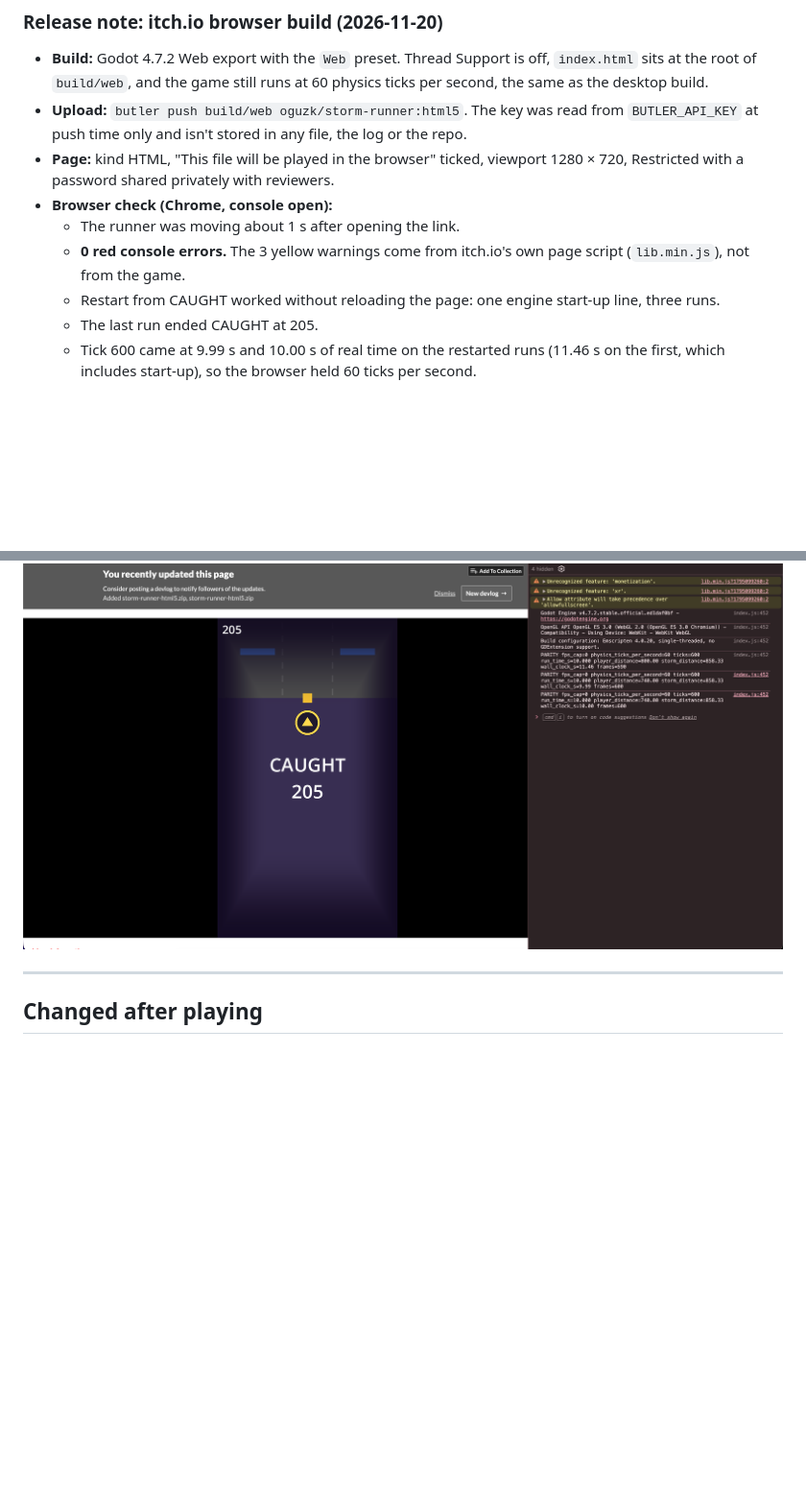
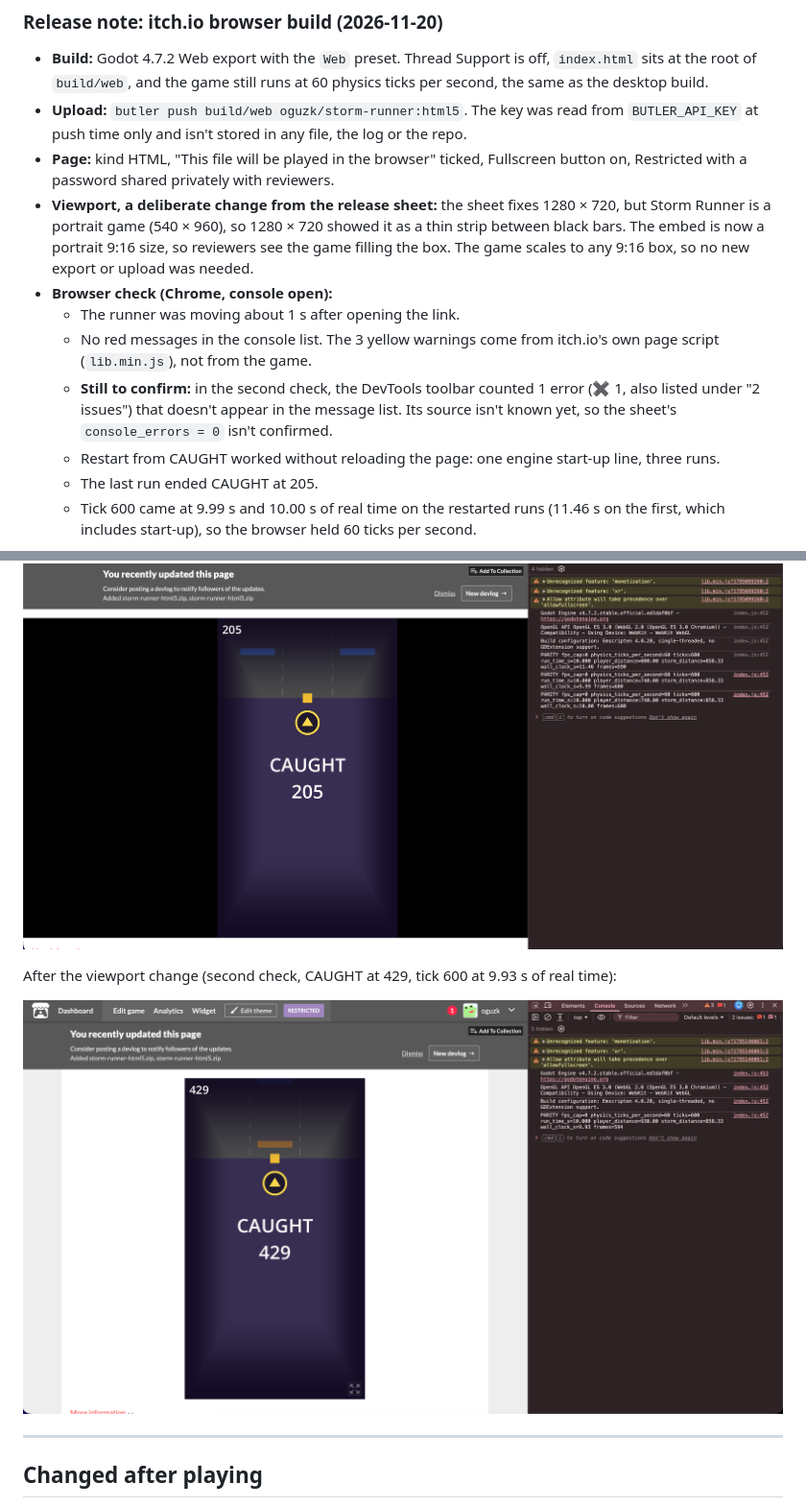
Before and after one commit to thehephaistos/storm-runner, a Markdown page: DESIGN_LOG.md, 2 parts joined by grey strips. Shown at 96% size. GitHub-like rendering; pictures changed too: docs/itch-portrait-view.png (added); blank space fills up the shorter version.

Commit message:
Portrait itch.io viewport: screenshot and release-note update
The embed now matches the game's 9:16 portrait shape instead of the sheet's
1280 x 720, so the game fills the box. The release note records this change
from the sheet, and that the DevTools toolbar counts 1 error whose source
isn't confirmed yet.

Co-Authored-By: Claude Opus 5.5 <noreply@anthropic.com>

```diff
--- a/DESIGN_LOG.md
+++ b/DESIGN_LOG.md
@@ -145,15 +145,21 @@ See it in the build: get caught, then press any key. A new run starts at once.
 
 - **Build:** Godot 4.7.2 Web export with the `Web` preset. Thread Support is off, `index.html` sits at the root of `build/web`, and the game still runs at 60 physics ticks per second, the same as the desktop build.
 - **Upload:** `butler push build/web oguzk/storm-runner:html5`. The key was read from `BUTLER_API_KEY` at push time only and isn't stored in any file, the log or the repo.
-- **Page:** kind HTML, "This file will be played in the browser" ticked, viewport 1280 × 720, Restricted with a password shared privately with reviewers.
+- **Page:** kind HTML, "This file will be played in the browser" ticked, Fullscreen button on, Restricted with a password shared privately with reviewers.
+- **Viewport, a deliberate change from the release sheet:** the sheet fixes 1280 × 720, but Storm Runner is a portrait game (540 × 960), so 1280 × 720 showed it as a thin strip between black bars. The embed is now a portrait 9:16 size, so reviewers see the game filling the box. The game scales to any 9:16 box, so no new export or upload was needed.
 - **Browser check (Chrome, console open):**
   - The runner was moving about 1 s after opening the link.
-  - **0 red console errors.** The 3 yellow warnings come from itch.io's own page script (`lib.min.js`), not from the game.
+  - No red messages in the console list. The 3 yellow warnings come from itch.io's own page script (`lib.min.js`), not from the game.
+  - **Still to confirm:** in the second check, the DevTools toolbar counted 1 error (✖ 1, also listed under "2 issues") that doesn't appear in the message list. Its source isn't known yet, so the sheet's `console_errors = 0` isn't confirmed.
   - Restart from CAUGHT worked without reloading the page: one engine start-up line, three runs.
   - The last run ended CAUGHT at 205.
   - Tick 600 came at 9.99 s and 10.00 s of real time on the restarted runs (11.46 s on the first, which includes start-up), so the browser held 60 ticks per second.
 
 ![Storm Runner on itch.io, CAUGHT at 205, with the browser console open](docs/itch-browser-run.png)
+
+After the viewport change (second check, CAUGHT at 429, tick 600 at 9.93 s of real time):
+
+![Storm Runner on itch.io in the portrait viewport, CAUGHT at 429, with the browser console open](docs/itch-portrait-view.png)
 
 ---
 
```
